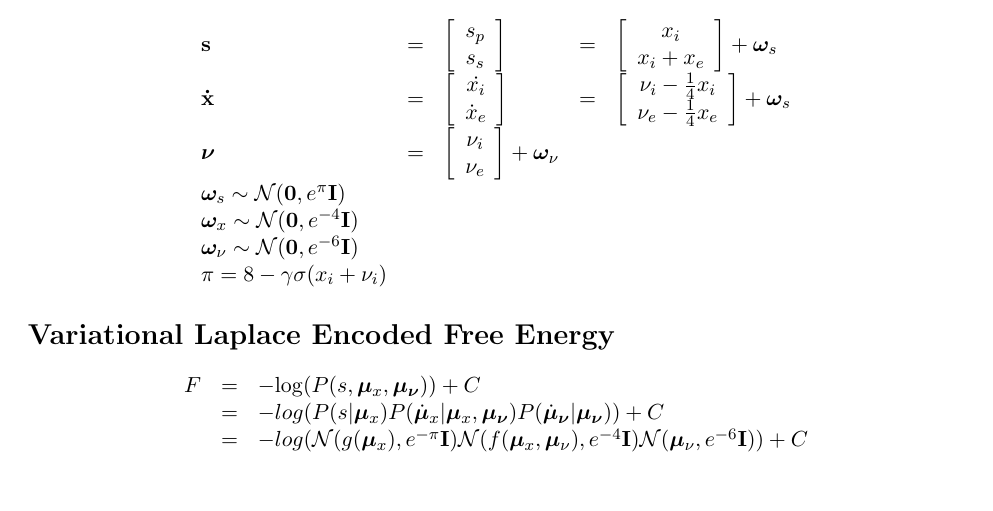
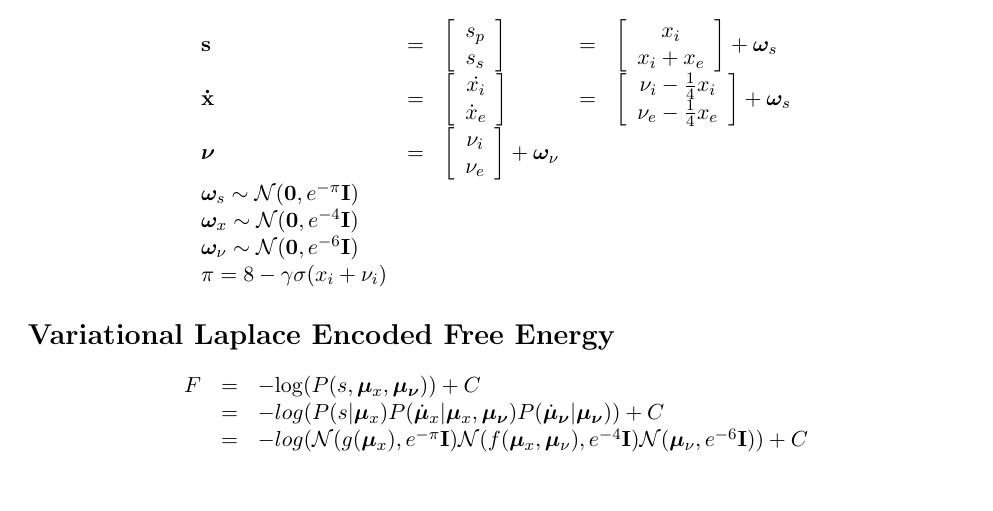
Before and after one commit to francesco-mannella/ActiveInferenceSensoryAttenuationIllusions, a LaTeX document (Active-Inference-Sensory-Attenuation-illusion.tex): part of the page, cut so that both start at the same text. Compiled offline with pdfLaTeX.

Commit message:
Merge branch 'master' of https://github.com/francesco-mannella/ActiveInferenceSensoryAttenuationIllusions

```diff
--- a/Active-Inference-Sensory-Attenuation-illusion.tex
+++ b/Active-Inference-Sensory-Attenuation-illusion.tex
@@ -63,7 +63,7 @@ $$
     \\ \bm{\nu} &=& \left[\begin{array}{c} \nu_i \\ \nu_e \end{array}\right] +
     \bm{\omega}_{\nu}\\
     %
-    \bm{\omega}_s \sim \mathcal{N}(\mathbf{0}, e^{\pi} \mathbf{I})\\
+    \bm{\omega}_s \sim \mathcal{N}(\mathbf{0}, e^{-\pi} \mathbf{I})\\
     %
     \bm{\omega}_x \sim \mathcal{N}(\mathbf{0}, e^{-4} \mathbf{I})\\
     %
```
Also changed, not shown: Active-Inference-Sensory-Attenuation-illusion.pdf, 1 other file.
